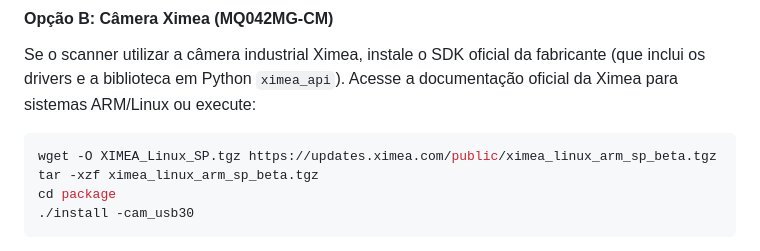
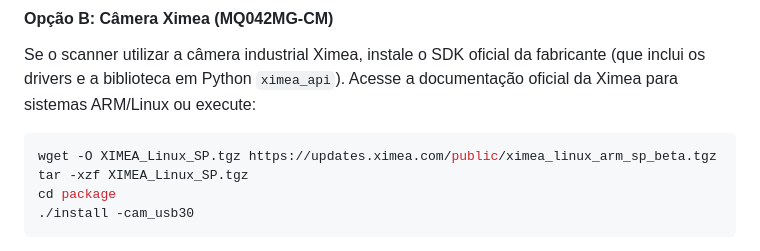
Before and after one commit to FelipeCastroRGB/miniola, a Markdown page: README.md, the part around the change. GitHub-like rendering.

Commit message:
Fix filename in Ximea camera SDK installation steps
Corrected the filename in the installation instructions for the Ximea camera SDK.

````diff
--- a/README.md
+++ b/README.md
@@ -77,7 +77,7 @@ pip install picamera2 python-prctl
 Se o scanner utilizar a câmera industrial Ximea, instale o SDK oficial da fabricante (que inclui os drivers e a biblioteca em Python `ximea_api`). Acesse a documentação oficial da Ximea para sistemas ARM/Linux ou execute:
 ```bash
 wget -O XIMEA_Linux_SP.tgz https://updates.ximea.com/public/ximea_linux_arm_sp_beta.tgz
-tar -xzf ximea_linux_arm_sp_beta.tgz
+tar -xzf XIMEA_Linux_SP.tgz
 cd package
 ./install -cam_usb30
 ```
````
